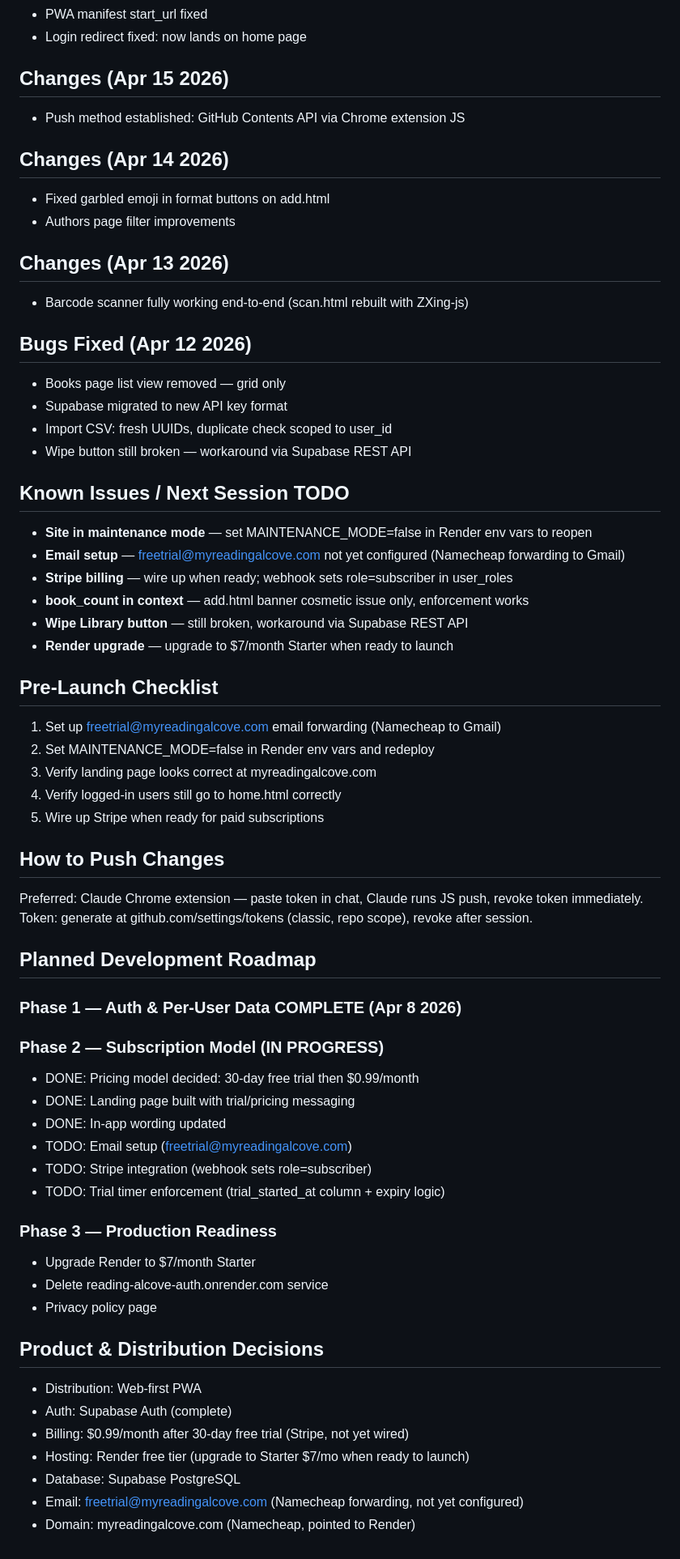
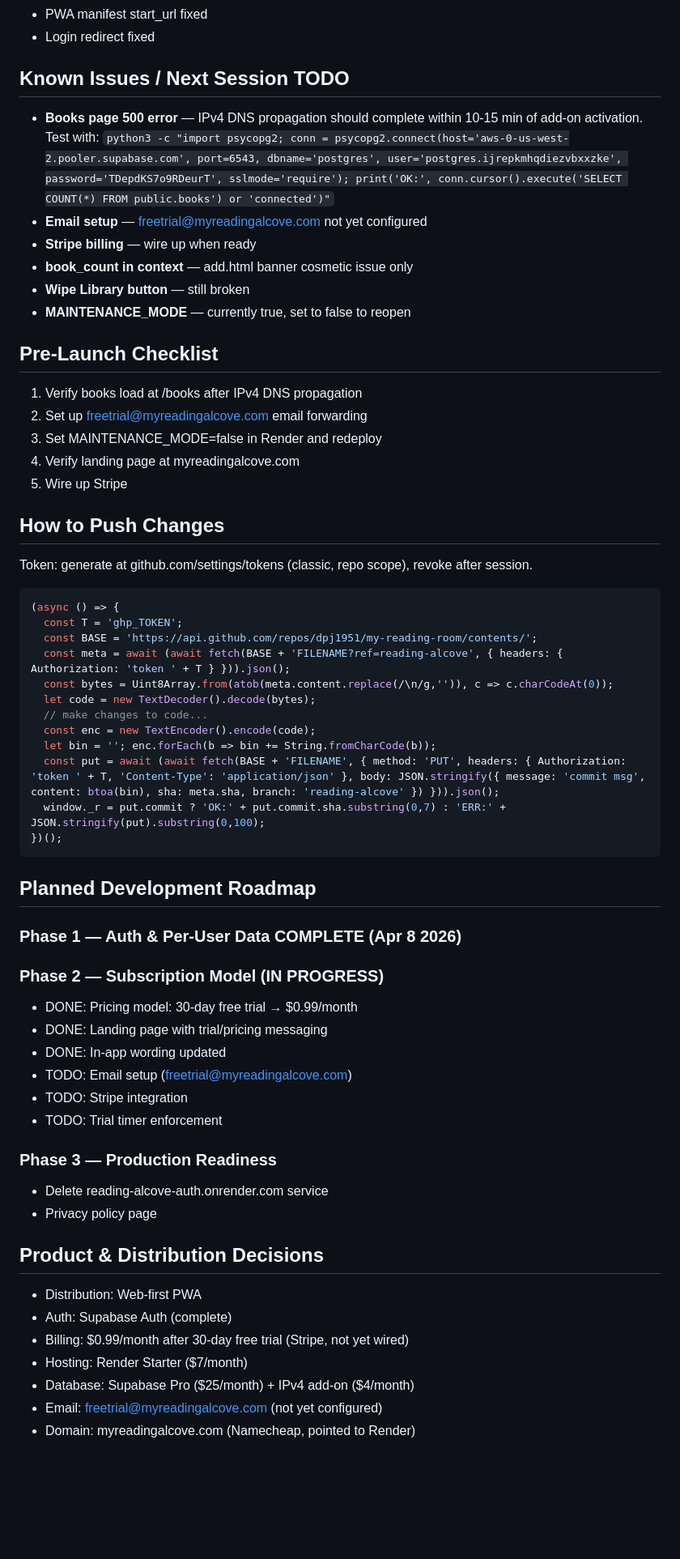
Before and after one commit to dpj1951/my-reading-room, a Markdown page: CLAUDE.md, the part around one of its changes. Shown at 81% size. GitHub-like rendering; blank space fills up the shorter version.

````diff
--- a/CLAUDE.md
+++ b/CLAUDE.md
@@ -152,55 +146,51 @@ Note: Supabase free tier rate-limits failed logins. After many failures, wait 1+
 - PWA manifest start_url fixed
-- Login redirect fixed: now lands on home page
-
-## Changes (Apr 15 2026)
-- Push method established: GitHub Contents API via Chrome extension JS
-
-## Changes (Apr 14 2026)
-- Fixed garbled emoji in format buttons on add.html
-- Authors page filter improvements
-
-## Changes (Apr 13 2026)
-- Barcode scanner fully working end-to-end (scan.html rebuilt with ZXing-js)
-
-## Bugs Fixed (Apr 12 2026)
-- Books page list view removed — grid only
-- Supabase migrated to new API key format
-- Import CSV: fresh UUIDs, duplicate check scoped to user_id
-- Wipe button still broken — workaround via Supabase REST API
+- Login redirect fixed
 
 ## Known Issues / Next Session TODO
-- **Site in maintenance mode** — set MAINTENANCE_MODE=false in Render env vars to reopen
-- **Email setup** — freetrial@myreadingalcove.com not yet configured (Namecheap forwarding to Gmail)
-- **Stripe billing** — wire up when ready; webhook sets role=subscriber in user_roles
-- **book_count in context** — add.html banner cosmetic issue only, enforcement works
-- **Wipe Library button** — still broken, workaround via Supabase REST API
-- **Render upgrade** — upgrade to $7/month Starter when ready to launch
+- **Books page 500 error** — IPv4 DNS propagation should complete within 10-15 min of add-on activation. Test with: `python3 -c "import psycopg2; conn = psycopg2.connect(host='aws-0-us-west-2.pooler.supabase.com', port=6543, dbname='postgres', user='postgres.ijrepkmhqdiezvbxxzke', password='TDepdKS7o9RDeurT', sslmode='require'); print('OK:', conn.cursor().execute('SELECT COUNT(*) FROM public.books') or 'connected')"`
+- **Email setup** — freetrial@myreadingalcove.com not yet configured
+- **Stripe billing** — wire up when ready
+- **book_count in context** — add.html banner cosmetic issue only
+- **Wipe Library button** — still broken
+- **MAINTENANCE_MODE** — currently true, set to false to reopen
 
 ## Pre-Launch Checklist
-1. Set up freetrial@myreadingalcove.com email forwarding (Namecheap to Gmail)
-2. Set MAINTENANCE_MODE=false in Render env vars and redeploy
-3. Verify landing page looks correct at myreadingalcove.com
-4. Verify logged-in users still go to home.html correctly
-5. Wire up Stripe when ready for paid subscriptions
+1. Verify books load at /books after IPv4 DNS propagation
+2. Set up freetrial@myreadingalcove.com email forwarding
+3. Set MAINTENANCE_MODE=false in Render and redeploy
+4. Verify landing page at myreadingalcove.com
+5. Wire up Stripe
 
 ## How to Push Changes
-Preferred: Claude Chrome extension — paste token in chat, Claude runs JS push, revoke token immediately.
 Token: generate at github.com/settings/tokens (classic, repo scope), revoke after session.
+```javascript
+(async () => {
+  const T = 'ghp_TOKEN';
+  const BASE = 'https://api.github.com/repos/dpj1951/my-reading-room/contents/';
+  const meta = await (await fetch(BASE + 'FILENAME?ref=reading-alcove', { headers: { Authorization: 'token ' + T } })).json();
+  const bytes = Uint8Array.from(atob(meta.content.replace(/\n/g,'')), c => c.charCodeAt(0));
+  let code = new TextDecoder().decode(bytes);
+  // make changes to code...
+  const enc = new TextEncoder().encode(code);
+  let bin = ''; enc.forEach(b => bin += String.fromCharCode(b));
+  const put = await (await fetch(BASE + 'FILENAME', { method: 'PUT', headers: { Authorization: 'token ' + T, 'Content-Type': 'application/json' }, body: JSON.stringify({ message: 'commit msg', content: btoa(bin), sha: meta.sha, branch: 'reading-alcove' }) })).json();
+  window._r = put.commit ? 'OK:' + put.commit.sha.substring(0,7) : 'ERR:' + JSON.stringify(put).substring(0,100);
+})();
+```
 
 ## Planned Development Roadmap
 
 ### Phase 1 — Auth & Per-User Data COMPLETE (Apr 8 2026)
 
 ### Phase 2 — Subscription Model (IN PROGRESS)
-- DONE: Pricing model decided: 30-day free trial then $0.99/month
-- DONE: Landing page built with trial/pricing messaging
+- DONE: Pricing model: 30-day free trial → $0.99/month
+- DONE: Landing page with trial/pricing messaging
 - DONE: In-app wording updated
 - TODO: Email setup (freetrial@myreadingalcove.com)
-- TODO: Stripe integration (webhook sets role=subscriber)
-- TODO: Trial timer enforcement (trial_started_at column + expiry logic)
+- TODO: Stripe integration
+- TODO: Trial timer enforcement
 
 ### Phase 3 — Production Readiness
-- Upgrade Render to $7/month Starter
 - Delete reading-alcove-auth.onrender.com service
 - Privacy policy page
 
@@ -208,7 +198,7 @@ Token: generate at github.com/settings/tokens (classic, repo scope), revoke afte
 - Distribution: Web-first PWA
 - Auth: Supabase Auth (complete)
 - Billing: $0.99/month after 30-day free trial (Stripe, not yet wired)
-- Hosting: Render free tier (upgrade to Starter $7/mo when ready to launch)
-- Database: Supabase PostgreSQL
-- Email: freetrial@myreadingalcove.com (Namecheap forwarding, not yet configured)
+- Hosting: Render Starter ($7/month)
+- Database: Supabase Pro ($25/month) + IPv4 add-on ($4/month)
+- Email: freetrial@myreadingalcove.com (not yet configured)
 - Domain: myreadingalcove.com (Namecheap, pointed to Render)
````
Also changed, not shown: other parts of CLAUDE.md (+60 -66 lines).
